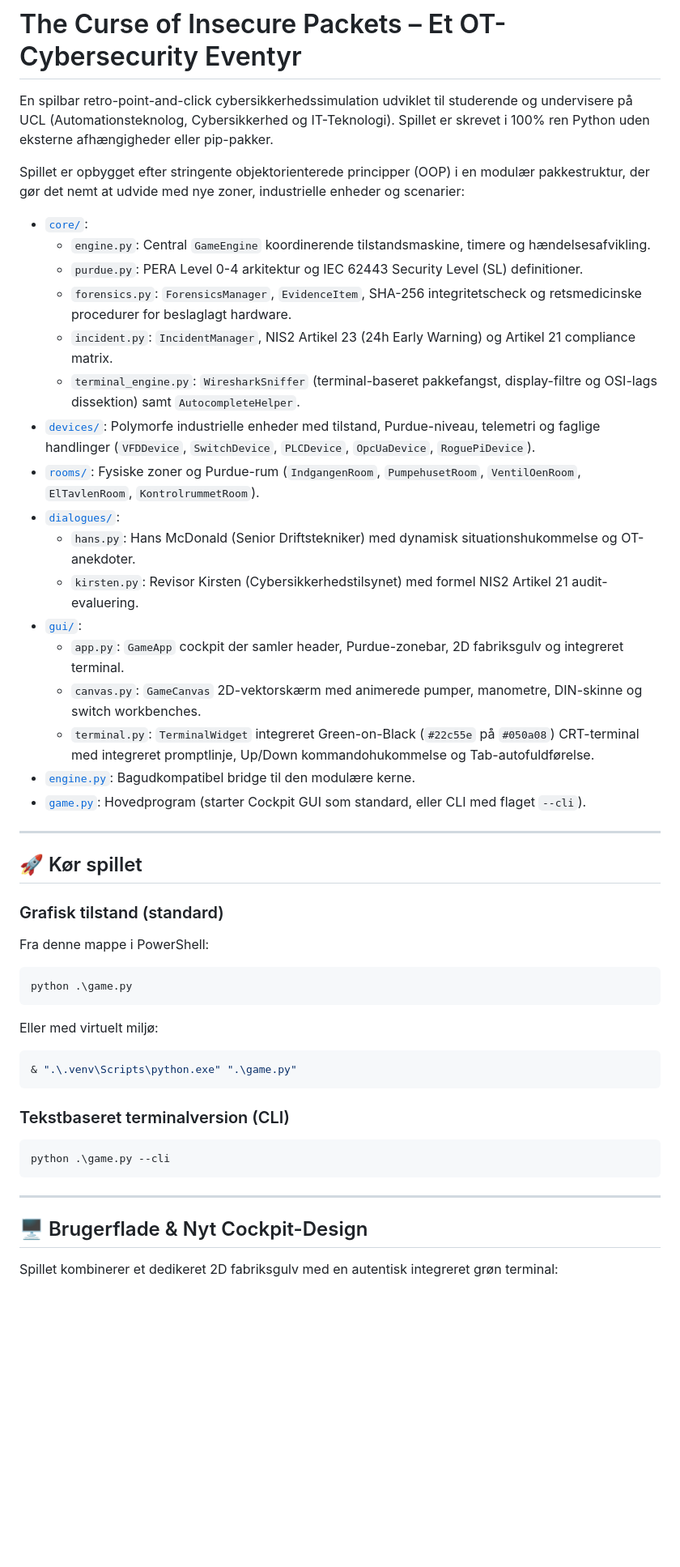
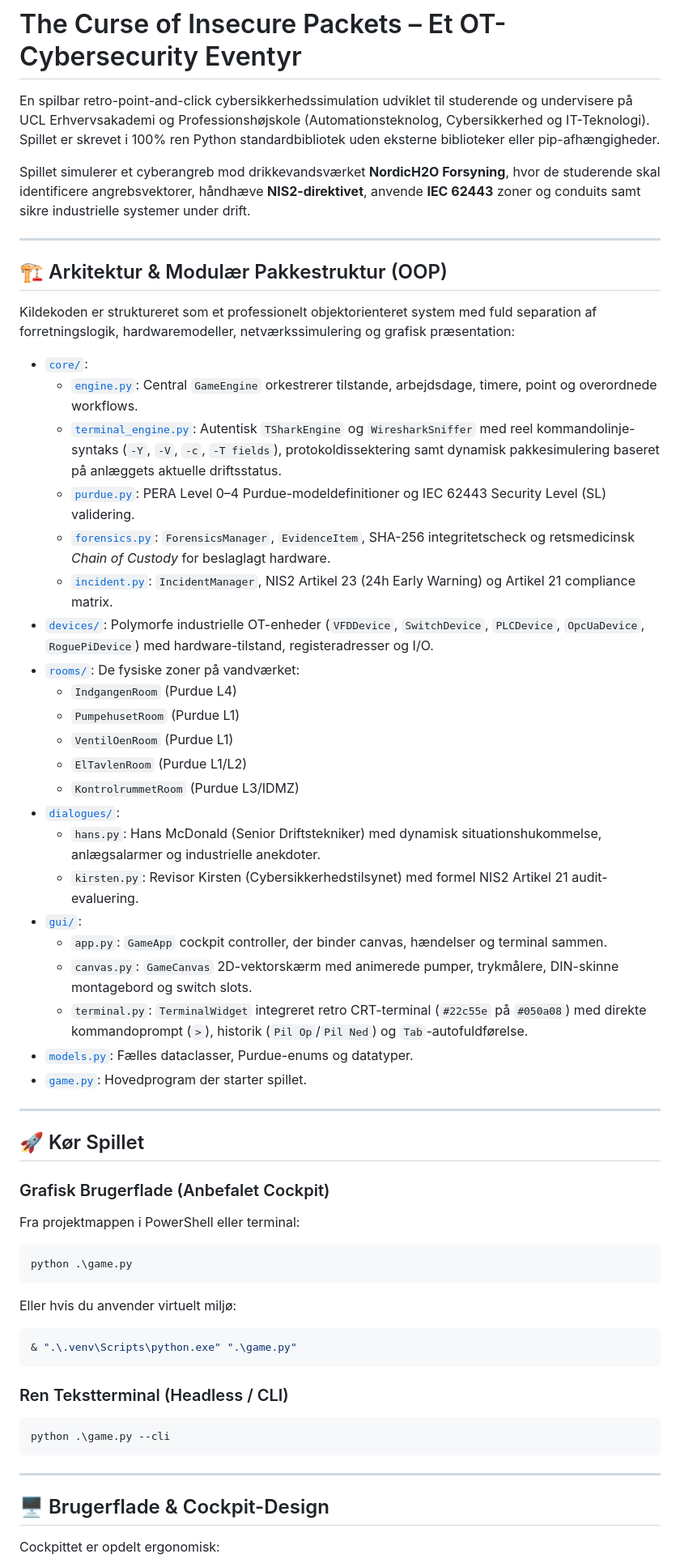
Before and after one commit to Rasmus-UCL/TheCurseOfInsecurePackets, a Markdown page: README.md, the part around one of its changes. Shown at 81% size. Drawn GitHub-style; blank space fills up the shorter version.

````diff
--- a/README.md
+++ b/README.md
@@ -1,46 +1,57 @@
 # The Curse of Insecure Packets – Et OT-Cybersecurity Eventyr
 
-En spilbar retro-point-and-click cybersikkerhedssimulation udviklet til studerende og undervisere på UCL (Automationsteknolog, Cybersikkerhed og IT-Teknologi). Spillet er skrevet i 100% ren Python uden eksterne afhængigheder eller pip-pakker.
+En spilbar retro-point-and-click cybersikkerhedssimulation udviklet til studerende og undervisere på UCL Erhvervsakademi og Professionshøjskole (Automationsteknolog, Cybersikkerhed og IT-Teknologi). Spillet er skrevet i 100% ren Python standardbibliotek uden eksterne biblioteker eller pip-afhængigheder.
 
-Spillet er opbygget efter stringente objektorienterede principper (OOP) i en modulær pakkestruktur, der gør det nemt at udvide med nye zoner, industrielle enheder og scenarier:
-
-- [`core/`](./core/):
-  - `engine.py`: Central `GameEngine` koordinerende tilstandsmaskine, timere og hændelsesafvikling.
-  - `purdue.py`: PERA Level 0-4 arkitektur og IEC 62443 Security Level (SL) definitioner.
-  - `forensics.py`: `ForensicsManager`, `EvidenceItem`, SHA-256 integritetscheck og retsmedicinske procedurer for beslaglagt hardware.
-  - `incident.py`: `IncidentManager`, NIS2 Artikel 23 (24h Early Warning) og Artikel 21 compliance matrix.
-  - `terminal_engine.py`: `WiresharkSniffer` (terminal-baseret pakkefangst, display-filtre og OSI-lags dissektion) samt `AutocompleteHelper`.
-- [`devices/`](./devices/): Polymorfe industrielle enheder med tilstand, Purdue-niveau, telemetri og faglige handlinger (`VFDDevice`, `SwitchDevice`, `PLCDevice`, `OpcUaDevice`, `RoguePiDevice`).
-- [`rooms/`](./rooms/): Fysiske zoner og Purdue-rum (`IndgangenRoom`, `PumpehusetRoom`, `VentilOenRoom`, `ElTavlenRoom`, `KontrolrummetRoom`).
-- [`dialogues/`](./dialogues/):
-  - `hans.py`: Hans McDonald (Senior Driftstekniker) med dynamisk situationshukommelse og OT-anekdoter.
-  - `kirsten.py`: Revisor Kirsten (Cybersikkerhedstilsynet) med formel NIS2 Artikel 21 audit-evaluering.
-- [`gui/`](./gui/):
-  - `app.py`: `GameApp` cockpit der samler header, Purdue-zonebar, 2D fabriksgulv og integreret terminal.
-  - `canvas.py`: `GameCanvas` 2D-vektorskærm med animerede pumper, manometre, DIN-skinne og switch workbenches.
-  - `terminal.py`: `TerminalWidget` integreret Green-on-Black (`#22c55e` på `#050a08`) CRT-terminal med integreret promptlinje, Up/Down kommandohukommelse og Tab-autofuldførelse.
-- [`engine.py`](./engine.py): Bagudkompatibel bridge til den modulære kerne.
-- [`game.py`](./game.py): Hovedprogram (starter Cockpit GUI som standard, eller CLI med flaget `--cli`).
+Spillet simulerer et cyberangreb mod drikkevandsværket **NordicH2O Forsyning**, hvor de studerende skal identificere angrebsvektorer, håndhæve **NIS2-direktivet**, anvende **IEC 62443** zoner og conduits samt sikre industrielle systemer under drift.
 
 ---
 
-## 🚀 Kør spillet
+## 🏗️ Arkitektur & Modulær Pakkestruktur (OOP)
 
-### Grafisk tilstand (standard)
+Kildekoden er struktureret som et professionelt objektorienteret system med fuld separation af forretningslogik, hardwaremodeller, netværkssimulering og grafisk præsentation:
 
-Fra denne mappe i PowerShell:
+- [`core/`](./core/):
+  - [`engine.py`](./core/engine.py): Central `GameEngine` orkestrerer tilstande, arbejdsdage, timere, point og overordnede workflows.
+  - [`terminal_engine.py`](./core/terminal_engine.py): Autentisk `TSharkEngine` og `WiresharkSniffer` med reel kommandolinje-syntaks (`-Y`, `-V`, `-c`, `-T fields`), protokoldissektering samt dynamisk pakkesimulering baseret på anlæggets aktuelle driftsstatus.
+  - [`purdue.py`](./core/purdue.py): PERA Level 0–4 Purdue-modeldefinitioner og IEC 62443 Security Level (SL) validering.
+  - [`forensics.py`](./core/forensics.py): `ForensicsManager`, `EvidenceItem`, SHA-256 integritetscheck og retsmedicinsk *Chain of Custody* for beslaglagt hardware.
+  - [`incident.py`](./core/incident.py): `IncidentManager`, NIS2 Artikel 23 (24h Early Warning) og Artikel 21 compliance matrix.
+- [`devices/`](./devices/): Polymorfe industrielle OT-enheder (`VFDDevice`, `SwitchDevice`, `PLCDevice`, `OpcUaDevice`, `RoguePiDevice`) med hardware-tilstand, registeradresser og I/O.
+- [`rooms/`](./rooms/): De fysiske zoner på vandværket:
+  - `IndgangenRoom` (Purdue L4)
+  - `PumpehusetRoom` (Purdue L1)
+  - `VentilOenRoom` (Purdue L1)
+  - `ElTavlenRoom` (Purdue L1/L2)
+  - `KontrolrummetRoom` (Purdue L3/IDMZ)
+- [`dialogues/`](./dialogues/):
+  - `hans.py`: Hans McDonald (Senior Driftstekniker) med dynamisk situationshukommelse, anlægsalarmer og industrielle anekdoter.
+  - `kirsten.py`: Revisor Kirsten (Cybersikkerhedstilsynet) med formel NIS2 Artikel 21 audit-evaluering.
+- [`gui/`](./gui/):
+  - `app.py`: `GameApp` cockpit controller, der binder canvas, hændelser og terminal sammen.
+  - `canvas.py`: `GameCanvas` 2D-vektorskærm med animerede pumper, trykmålere, DIN-skinne montagebord og switch slots.
+  - `terminal.py`: `TerminalWidget` integreret retro CRT-terminal (`#22c55e` på `#050a08`) med direkte kommandoprompt (`>`), historik (`Pil Op`/`Pil Ned`) og `Tab`-autofuldførelse.
+- [`models.py`](./models.py): Fælles dataclasser, Purdue-enums og datatyper.
+- [`game.py`](./game.py): Hovedprogram der starter spillet.
+
+---
+
+## 🚀 Kør Spillet
+
+### Grafisk Brugerflade (Anbefalet Cockpit)
+
+Fra projektmappen i PowerShell eller terminal:
 
 ```powershell
 python .\game.py
 ```
 
-Eller med virtuelt miljø:
+Eller hvis du anvender virtuelt miljø:
 
 ```powershell
 & ".\.venv\Scripts\python.exe" ".\game.py"
 ```
 
-### Tekstbaseret terminalversion (CLI)
+### Ren Tekstterminal (Headless / CLI)
 
 ```powershell
 python .\game.py --cli
@@ -48,7 +59,7 @@ python .\game.py --cli
 
 ---
 
-## 🖥️ Brugerflade & Nyt Cockpit-Design
+## 🖥️ Brugerflade & Cockpit-Design
 
-Spillet kombinerer et dedikeret 2D fabriksgulv med en autentisk integreret grøn terminal:
+Cockpittet er opdelt ergonomisk:
 
````
Also changed, not shown: other parts of README.md (+88 -50 lines).
